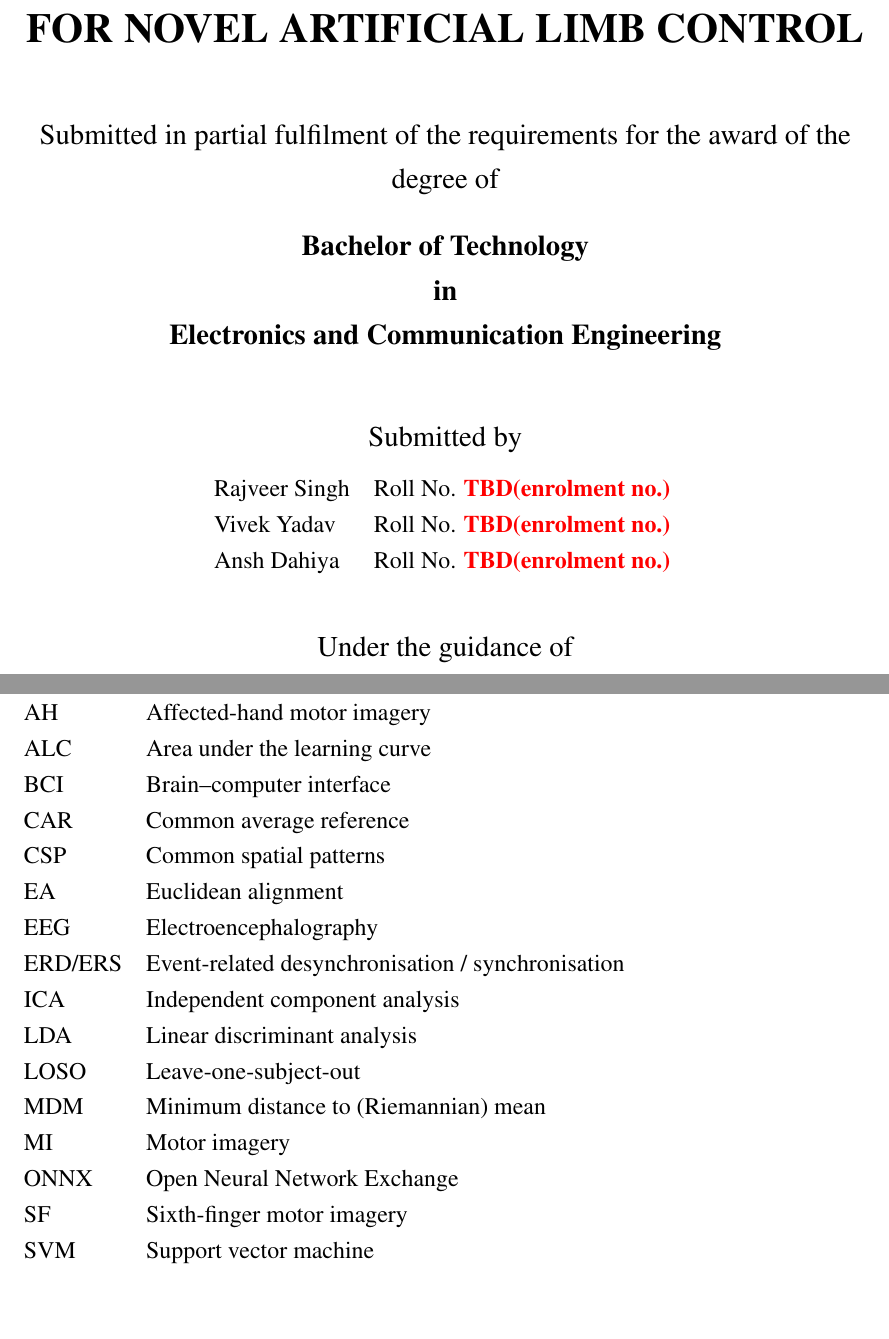
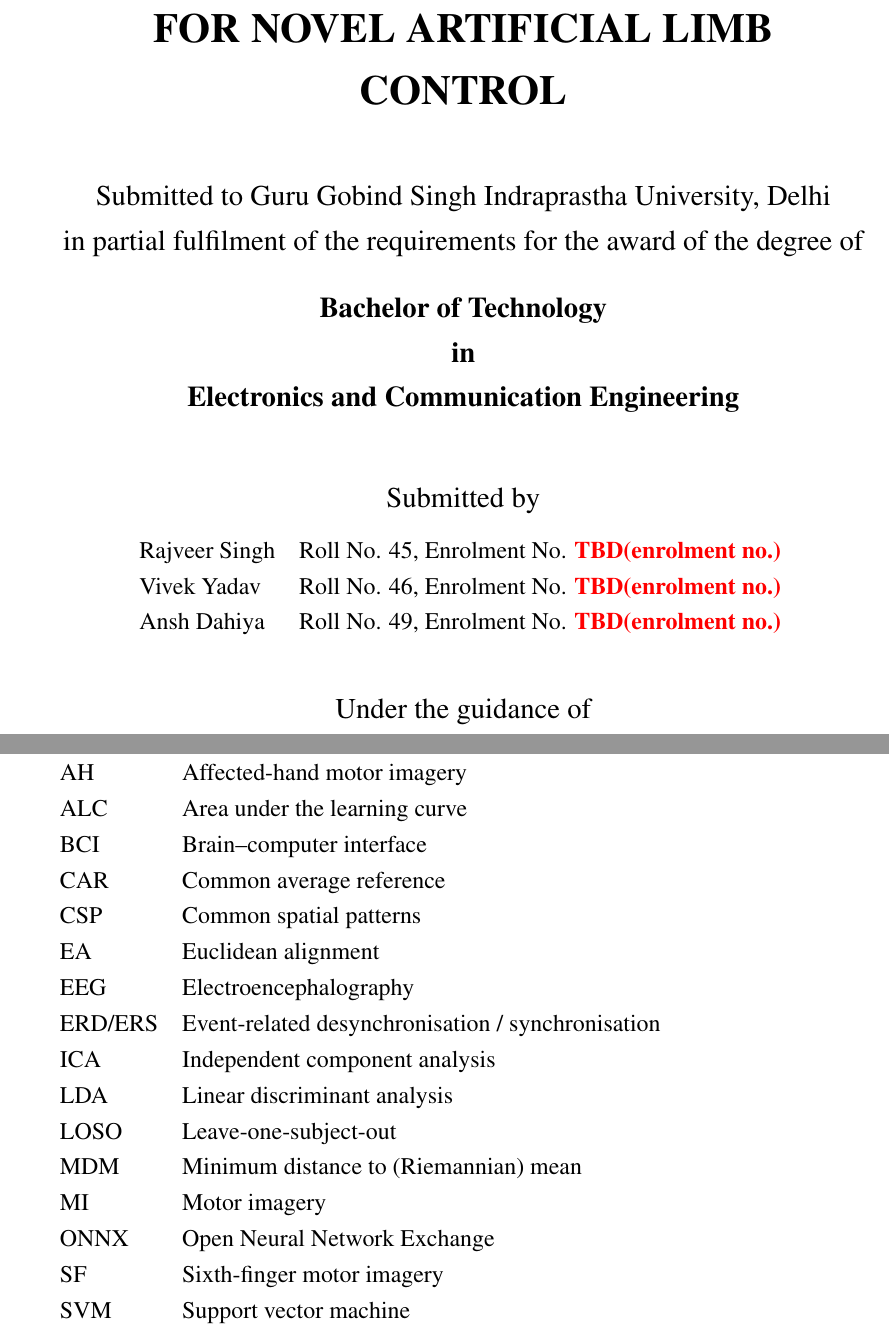
Before and after one commit to rajveeerr/sixth-finger-bci, a LaTeX thesis (report/main.tex, which reads report/frontmatter/cover.tex): two parts of pages 1 and 10 of 29, joined at a grey line, cut so that both start at the same text, the shorter picture padded with empty space. Compiled offline with pdfLaTeX.

Commit message:
Follow the GGSIPU report format for margins, page numbers and front matter

```diff
--- a/report/frontmatter/cover.tex
+++ b/report/frontmatter/cover.tex
@@ -6,16 +6,16 @@
 \vspace{0.6cm}
 {\LARGE\bfseries EEG-BASED ADAPTIVE BRAIN--COMPUTER INTERFACE\\FOR NOVEL ARTIFICIAL LIMB CONTROL\par}
 \vspace{1cm}
-{\large Submitted in partial fulfilment of the requirements for the award of the degree of\par}
+{\large Submitted to Guru Gobind Singh Indraprastha University, Delhi\\in partial fulfilment of the requirements for the award of the degree of\par}
 \vspace{0.4cm}
 {\large\bfseries Bachelor of Technology\\in\\Electronics and Communication Engineering\par}
 \vspace{1cm}
 {\large Submitted by\par}
 \vspace{0.3cm}
 \begin{tabular}{ll}
-Rajveer Singh & Roll No. \TBD{enrolment no.} \\
-Vivek Yadav & Roll No. \TBD{enrolment no.} \\
-Ansh Dahiya & Roll No. \TBD{enrolment no.} \\
+Rajveer Singh & Roll No. 45, Enrolment No. \TBD{enrolment no.} \\
+Vivek Yadav & Roll No. 46, Enrolment No. \TBD{enrolment no.} \\
+Ansh Dahiya & Roll No. 49, Enrolment No. \TBD{enrolment no.} \\
 \end{tabular}
 \vspace{1cm}
 
--- a/report/main.tex
+++ b/report/main.tex
@@ -1,7 +1,8 @@
-% B.Tech minor project report (MSIT, GGSIPU). Check page size, margins, font and
-% chapter names against the department's current guidelines before submission (P14).
+% B.Tech minor project report (MSIT, GGSIPU). Page size, margins, font, spacing and page
+% numbering follow GGSIPU's published thesis format (ipu.ac.in/usct/thesis.php). MSIT has
+% no published format; ask the department to confirm before printing (P14).
 \documentclass[12pt,a4paper,oneside]{report}
-\usepackage[a4paper,left=1.25in,right=1in,top=1in,bottom=1in]{geometry}
+\usepackage[a4paper,left=1.5in,right=1in,top=1in,bottom=1in]{geometry}
 \usepackage[T1]{fontenc}
 \usepackage{mathptmx}
 \usepackage{setspace}
@@ -34,6 +36,7 @@
 \tableofcontents
 \listoffigures
 \listoftables
+\input{frontmatter/abstract}
 \input{frontmatter/abbreviations}
 
 \clearpage
```
Also changed, not shown: report/README.md, report/main.tex (11 more changed lines).
